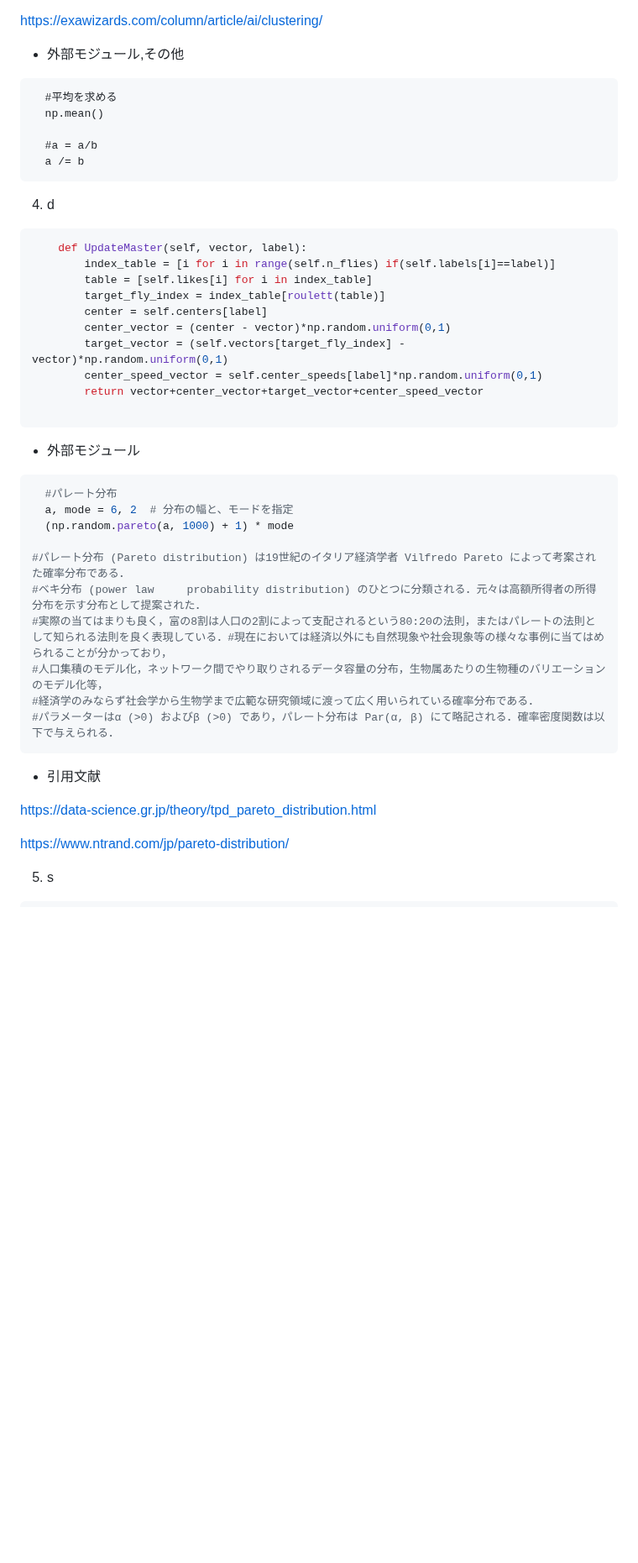
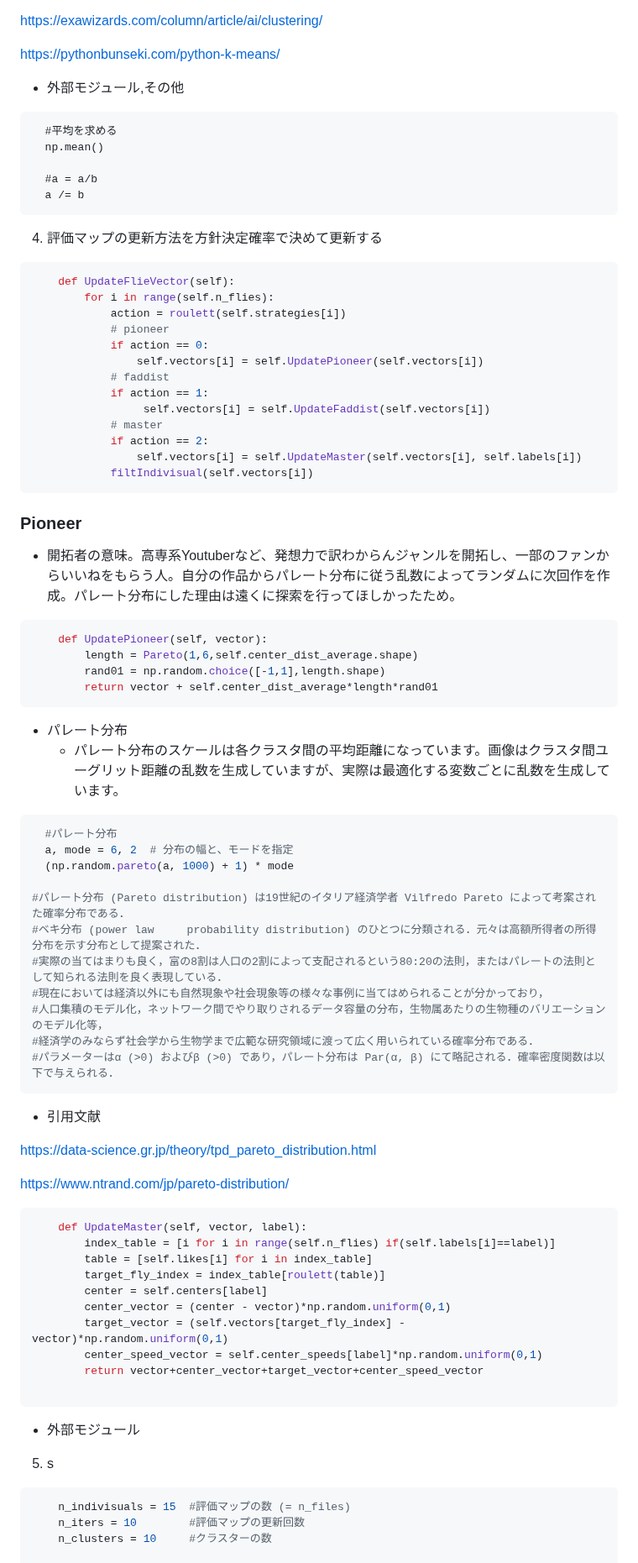
Before and after one commit to ntaku256/AI, a Markdown page: README.md, the part around one of its changes. Shown at 84% size. GitHub-like rendering; blank space fills up the shorter version.

````diff
--- a/README.md
+++ b/README.md
@@ -249,5 +272,7 @@ speeds[2] =
 
 https://exawizards.com/column/article/ai/clustering/
+
+https://pythonbunseki.com/python-k-means/
 
 - 外部モジュール,その他
 ```
@@ -258,7 +283,52 @@ https://exawizards.com/column/article/ai/clustering/
   a /= b
 ```
 
-4. d
+4. 評価マップの更新方法を方針決定確率で決めて更新する
+```python
+    def UpdateFlieVector(self):
+        for i in range(self.n_flies):
+            action = roulett(self.strategies[i])
+            # pioneer
+            if action == 0:
+                self.vectors[i] = self.UpdatePioneer(self.vectors[i])
+            # faddist
+            if action == 1:
+                 self.vectors[i] = self.UpdateFaddist(self.vectors[i])
+            # master
+            if action == 2:
+                self.vectors[i] = self.UpdateMaster(self.vectors[i], self.labels[i])
+            filtIndivisual(self.vectors[i])
+```
+### Pioneer
+- 開拓者の意味。高専系Youtuberなど、発想力で訳わからんジャンルを開拓し、一部のファンからいいねをもらう人。自分の作品からパレート分布に従う乱数によってランダムに次回作を作成。パレート分布にした理由は遠くに探索を行ってほしかったため。
+```python
+    def UpdatePioneer(self, vector):
+        length = Pareto(1,6,self.center_dist_average.shape)
+        rand01 = np.random.choice([-1,1],length.shape)
+        return vector + self.center_dist_average*length*rand01
+```
+- パレート分布
+  - パレート分布のスケールは各クラスタ間の平均距離になっています。画像はクラスタ間ユーグリット距離の乱数を生成していますが、実際は最適化する変数ごとに乱数を生成しています。
+```python
+  #パレート分布
+  a, mode = 6, 2  # 分布の幅と、モードを指定
+  (np.random.pareto(a, 1000) + 1) * mode
+
+#パレート分布 (Pareto distribution) は19世紀のイタリア経済学者 Vilfredo Pareto によって考案された確率分布である．
+#ベキ分布 (power law     probability distribution) のひとつに分類される．元々は高額所得者の所得分布を示す分布として提案された．
+#実際の当てはまりも良く，富の8割は人口の2割によって支配されるという80:20の法則，またはパレートの法則として知られる法則を良く表現している．
+#現在においては経済以外にも自然現象や社会現象等の様々な事例に当てはめられることが分かっており，
+#人口集積のモデル化，ネットワーク間でやり取りされるデータ容量の分布，生物属あたりの生物種のバリエーションのモデル化等，
+#経済学のみならず社会学から生物学まで広範な研究領域に渡って広く用いられている確率分布である．
+#パラメーターはα (>0) およびβ (>0) であり，パレート分布は Par(α, β) にて略記される．確率密度関数は以下で与えられる．
+```
+- 引用文献
+
+https://data-science.gr.jp/theory/tpd_pareto_distribution.html
+
+https://www.ntrand.com/jp/pareto-distribution/
+
+
 ```python
     def UpdateMaster(self, vector, label):
         index_table = [i for i in range(self.n_flies) if(self.labels[i]==label)]
@@ -272,26 +342,12 @@ https://exawizards.com/column/article/ai/clustering/
 
 ```
 - 外部モジュール
-```python
-  #パレート分布
-  a, mode = 6, 2  # 分布の幅と、モードを指定
-  (np.random.pareto(a, 1000) + 1) * mode
-
-#パレート分布 (Pareto distribution) は19世紀のイタリア経済学者 Vilfredo Pareto によって考案された確率分布である．
-#ベキ分布 (power law     probability distribution) のひとつに分類される．元々は高額所得者の所得分布を示す分布として提案された．
-#実際の当てはまりも良く，富の8割は人口の2割によって支配されるという80:20の法則，またはパレートの法則として知られる法則を良く表現している．#現在においては経済以外にも自然現象や社会現象等の様々な事例に当てはめられることが分かっており，
-#人口集積のモデル化，ネットワーク間でやり取りされるデータ容量の分布，生物属あたりの生物種のバリエーションのモデル化等，
-#経済学のみならず社会学から生物学まで広範な研究領域に渡って広く用いられている確率分布である．
-#パラメーターはα (>0) およびβ (>0) であり，パレート分布は Par(α, β) にて略記される．確率密度関数は以下で与えられる．
-```
-- 引用文献
-
-https://data-science.gr.jp/theory/tpd_pareto_distribution.html
-
-https://www.ntrand.com/jp/pareto-distribution/
-
 5. s
 ```python
+    n_indivisuals = 15  #評価マップの数 (= n_files)
+    n_iters = 10        #評価マップの更新回数
+    n_clusters = 10     #クラスターの数
+
     def Run(self):
         fig = plt.figure()
         imgs = []
````
Also changed, not shown: other parts of README.md (+29 -6 lines).
